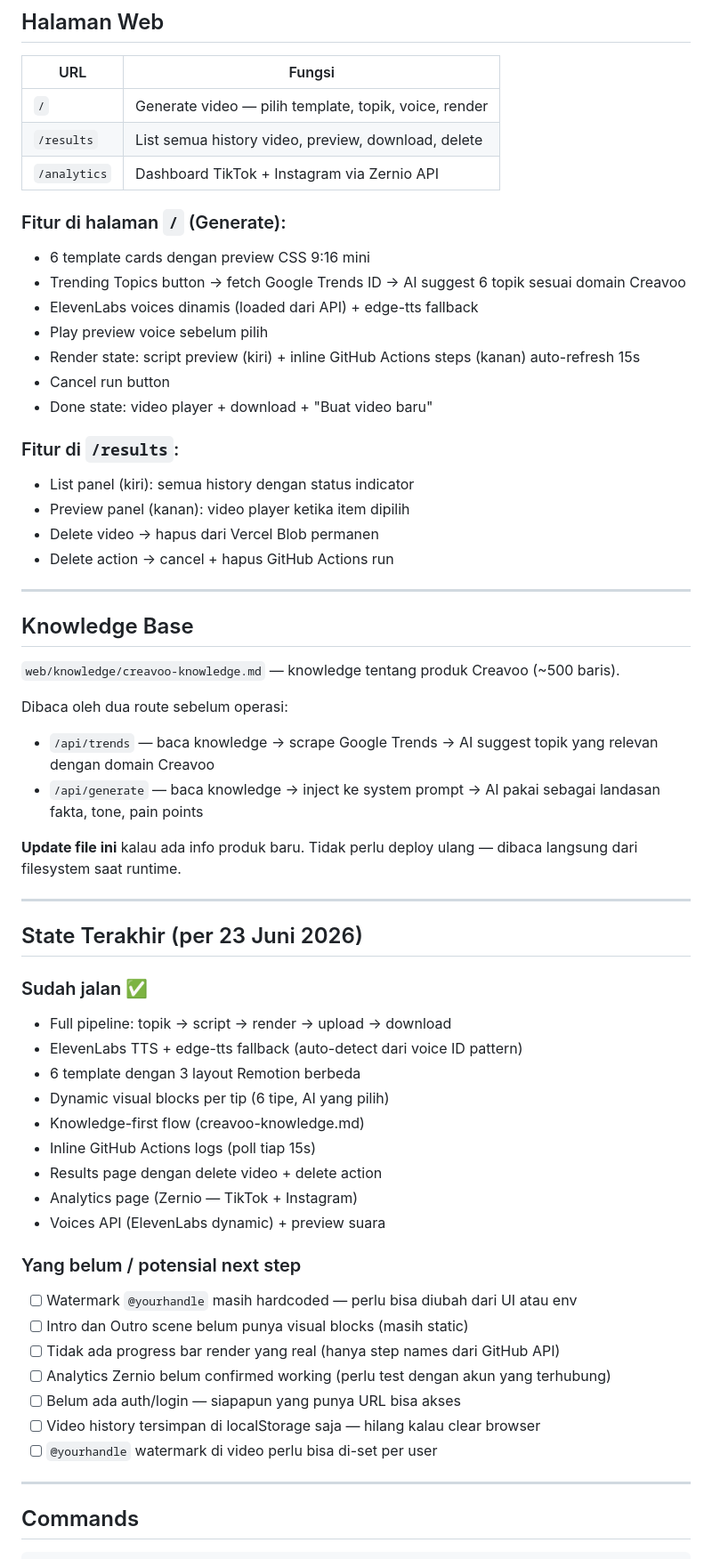
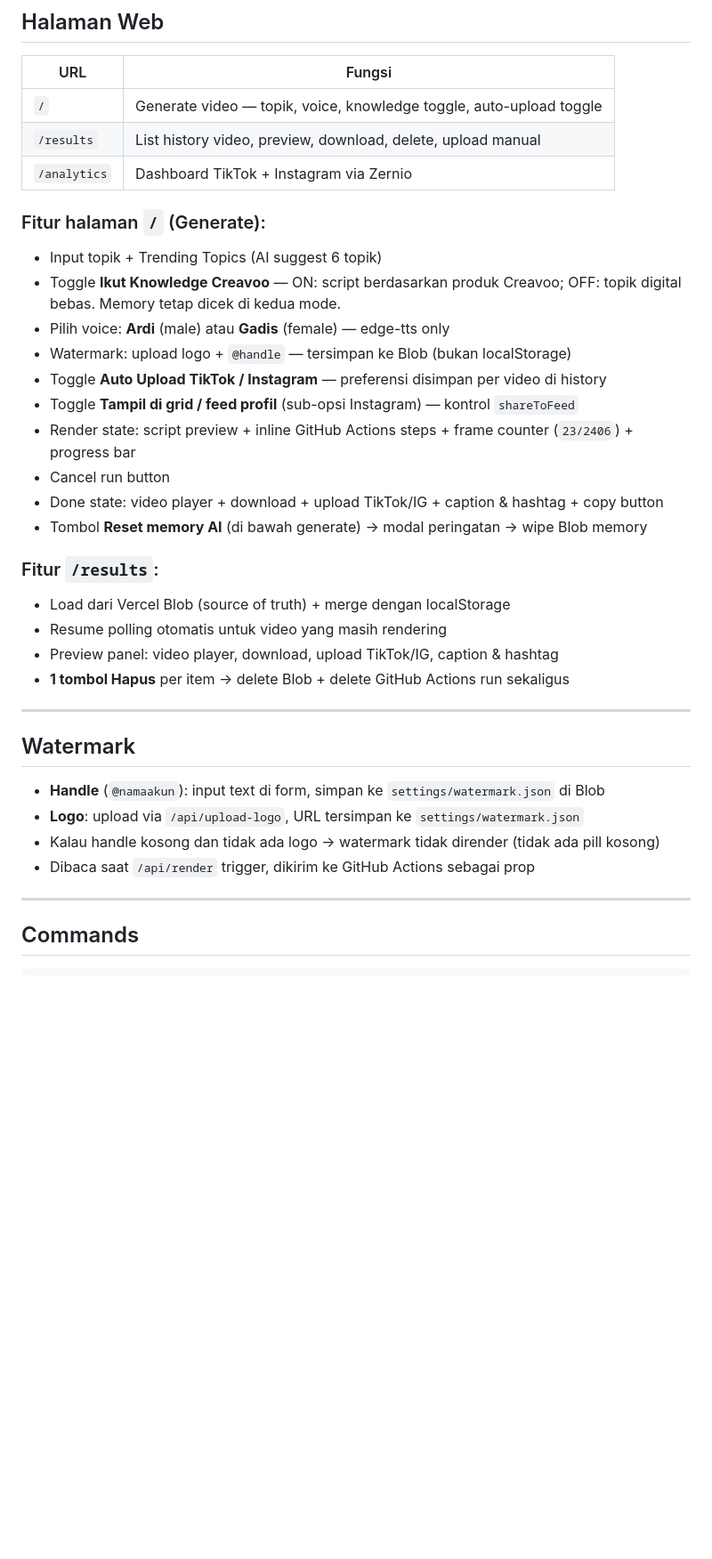
Before and after one commit to ezazee/Creavoo-Video-Factory, a Markdown page: PROJECT.md, the part around one of its changes. Shown at 89% size. Rendered like a GitHub page; blank space fills up the shorter version.

```diff
--- a/PROJECT.md
+++ b/PROJECT.md
@@ -199,60 +261,36 @@ Setiap tip punya `visual` yang dipilih AI berdasarkan konten. Muncul animasi di
 
 | URL | Fungsi |
 |---|---|
-| `/` | Generate video — pilih template, topik, voice, render |
-| `/results` | List semua history video, preview, download, delete |
-| `/analytics` | Dashboard TikTok + Instagram via Zernio API |
+| `/` | Generate video — topik, voice, knowledge toggle, auto-upload toggle |
+| `/results` | List history video, preview, download, delete, upload manual |
+| `/analytics` | Dashboard TikTok + Instagram via Zernio |
 
-### Fitur di halaman `/` (Generate):
-- 6 template cards dengan preview CSS 9:16 mini
-- Trending Topics button → fetch Google Trends ID → AI suggest 6 topik sesuai domain Creavoo
-- ElevenLabs voices dinamis (loaded dari API) + edge-tts fallback
-- Play preview voice sebelum pilih
-- Render state: script preview (kiri) + inline GitHub Actions steps (kanan) auto-refresh 15s
+### Fitur halaman `/` (Generate):
+- Input topik + Trending Topics (AI suggest 6 topik)
+- Toggle **Ikut Knowledge Creavoo** — ON: script berdasarkan produk Creavoo; OFF: topik digital bebas. Memory tetap dicek di kedua mode.
+- Pilih voice: **Ardi** (male) atau **Gadis** (female) — edge-tts only
+- Watermark: upload logo + `@handle` — tersimpan ke Blob (bukan localStorage)
+- Toggle **Auto Upload TikTok / Instagram** — preferensi disimpan per video di history
+- Toggle **Tampil di grid / feed profil** (sub-opsi Instagram) — kontrol `shareToFeed`
+- Render state: script preview + inline GitHub Actions steps + frame counter (`23/2406`) + progress bar
 - Cancel run button
-- Done state: video player + download + "Buat video baru"
+- Done state: video player + download + upload TikTok/IG + caption & hashtag + copy button
+- Tombol **Reset memory AI** (di bawah generate) → modal peringatan → wipe Blob memory
 
-### Fitur di `/results`:
-- List panel (kiri): semua history dengan status indicator
-- Preview panel (kanan): video player ketika item dipilih
-- Delete video → hapus dari Vercel Blob permanen
-- Delete action → cancel + hapus GitHub Actions run
+### Fitur `/results`:
+- Load dari Vercel Blob (source of truth) + merge dengan localStorage
+- Resume polling otomatis untuk video yang masih rendering
+- Preview panel: video player, download, upload TikTok/IG, caption & hashtag
+- **1 tombol Hapus** per item → delete Blob + delete GitHub Actions run sekaligus
 
 ---
 
-## Knowledge Base
+## Watermark
 
-`web/knowledge/creavoo-knowledge.md` — knowledge tentang produk Creavoo (~500 baris).
-
-Dibaca oleh dua route sebelum operasi:
-- `/api/trends` — baca knowledge → scrape Google Trends → AI suggest topik yang relevan dengan domain Creavoo
-- `/api/generate` — baca knowledge → inject ke system prompt → AI pakai sebagai landasan fakta, tone, pain points
-
-**Update file ini** kalau ada info produk baru. Tidak perlu deploy ulang — dibaca langsung dari filesystem saat runtime.
-
----
-
-## State Terakhir (per 23 Juni 2026)
-
-### Sudah jalan ✅
-- Full pipeline: topik → script → render → upload → download
-- ElevenLabs TTS + edge-tts fallback (auto-detect dari voice ID pattern)
-- 6 template dengan 3 layout Remotion berbeda
-- Dynamic visual blocks per tip (6 tipe, AI yang pilih)
-- Knowledge-first flow (creavoo-knowledge.md)
-- Inline GitHub Actions logs (poll tiap 15s)
-- Results page dengan delete video + delete action
-- Analytics page (Zernio — TikTok + Instagram)
-- Voices API (ElevenLabs dynamic) + preview suara
-
-### Yang belum / potensial next step
-- [ ] Watermark `@yourhandle` masih hardcoded — perlu bisa diubah dari UI atau env
-- [ ] Intro dan Outro scene belum punya visual blocks (masih static)
-- [ ] Tidak ada progress bar render yang real (hanya step names dari GitHub API)
-- [ ] Analytics Zernio belum confirmed working (perlu test dengan akun yang terhubung)
-- [ ] Belum ada auth/login — siapapun yang punya URL bisa akses
-- [ ] Video history tersimpan di localStorage saja — hilang kalau clear browser
-- [ ] `@yourhandle` watermark di video perlu bisa di-set per user
+- **Handle** (`@namaakun`): input text di form, simpan ke `settings/watermark.json` di Blob
+- **Logo**: upload via `/api/upload-logo`, URL tersimpan ke `settings/watermark.json`
+- Kalau handle kosong dan tidak ada logo → watermark tidak dirender (tidak ada pill kosong)
+- Dibaca saat `/api/render` trigger, dikirim ke GitHub Actions sebagai prop
 
 ---
 
```
Also changed, not shown: other parts of PROJECT.md (+151 -60 lines).
